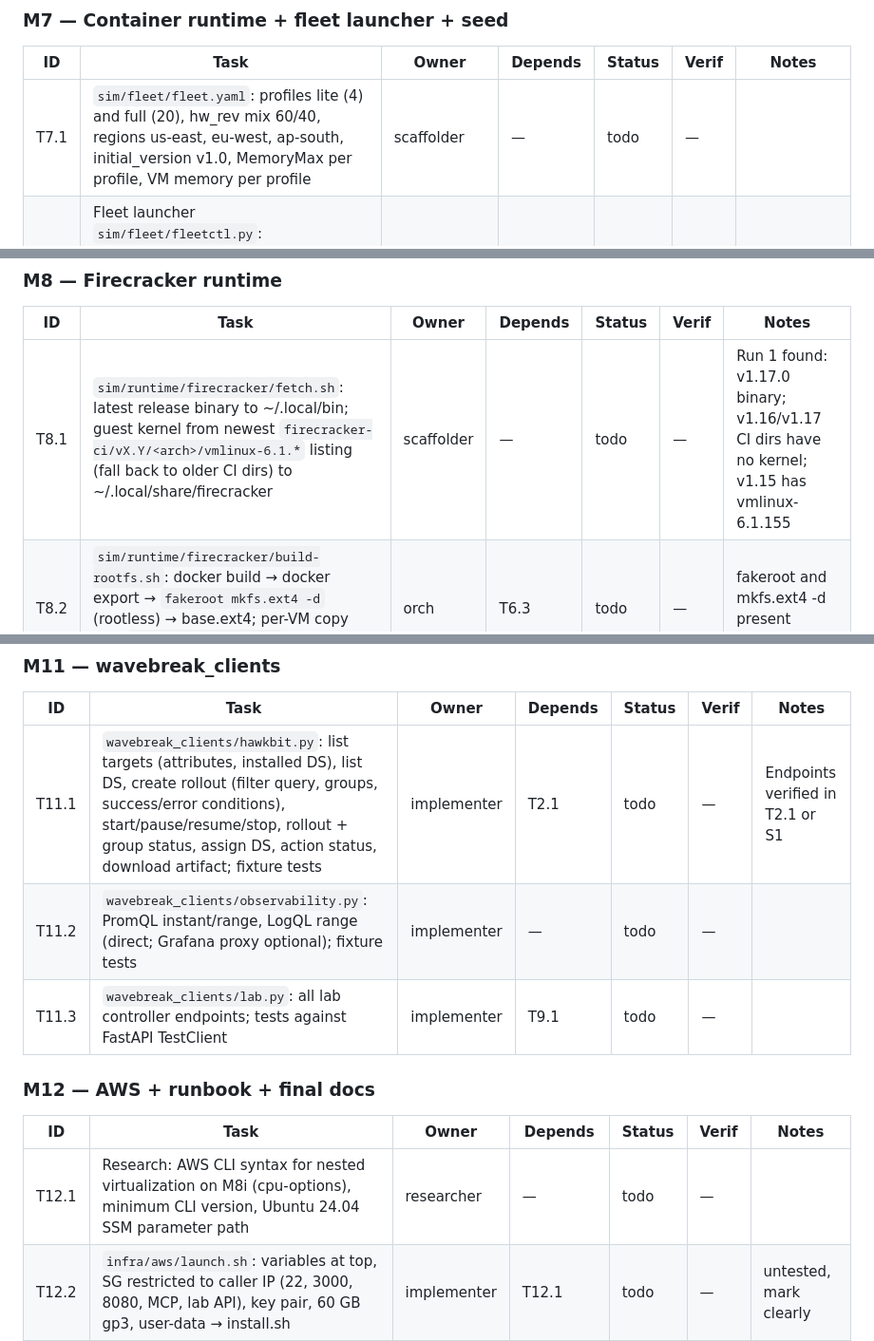
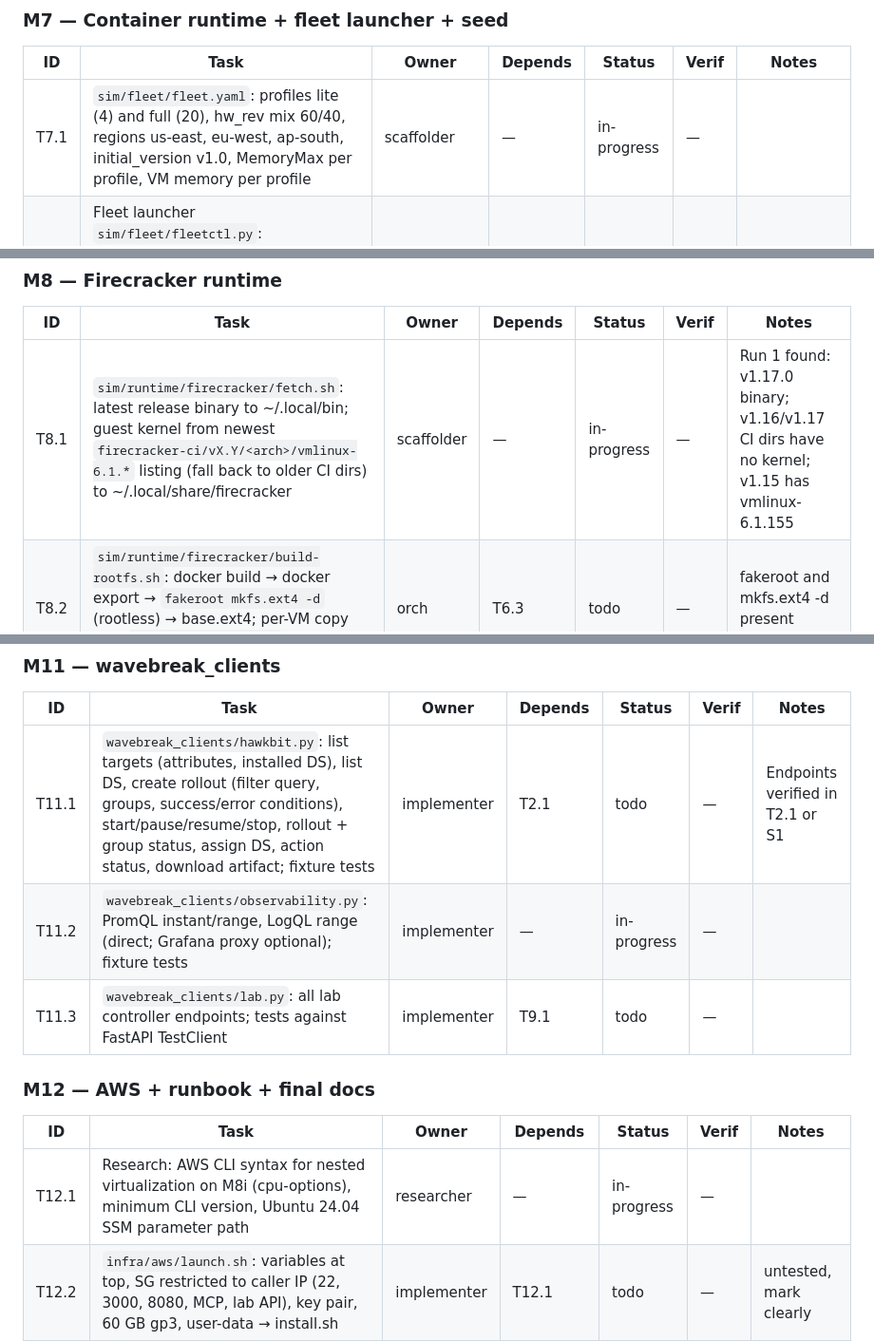
Before and after one commit to phoenixsac/wavebreak, a Markdown page: docs/IMPLEMENTATION.md, 3 parts joined by grey strips. Shown at 95% size. GitHub-like rendering.

```diff
--- a/docs/IMPLEMENTATION.md
+++ b/docs/IMPLEMENTATION.md
@@ -79,7 +79,7 @@ STATUS: IN PROGRESS
 
 | ID | Task | Owner | Depends | Status | Verif | Notes |
 |----|------|-------|---------|--------|-------|-------|
-| T7.1 | `sim/fleet/fleet.yaml`: profiles lite (4) and full (20), hw_rev mix 60/40, regions us-east, eu-west, ap-south, initial_version v1.0, MemoryMax per profile, VM memory per profile | scaffolder | — | todo | — | |
+| T7.1 | `sim/fleet/fleet.yaml`: profiles lite (4) and full (20), hw_rev mix 60/40, regions us-east, eu-west, ap-south, initial_version v1.0, MemoryMax per profile, VM memory per profile | scaffolder | — | in-progress | — | |
 | T7.2 | Fleet launcher `sim/fleet/fleetctl.py`: up/down/status/logs; runtime container (docker CLI, field network, systemd flags); deterministic IDs edge-001..; deterministic hw_rev/region assignment; pytest for the assignment and command generation | implementer | T7.1, T6.2 | todo | — | Firecracker backend added in T8.4 |
 | T7.3 | `scripts/seed.sh`: wait until all fleet devices are registered in hawkBit, assign DS v1.0 to all, wait for actions to close | orch | T3.2, T7.2 | todo | — | |
 | T7.4 | Makefile `fleet`, `fleet-down`, `seed` with PROFILE and RUNTIME | scaffolder | T7.2, T7.3 | todo | — | |
@@ -88,7 +88,7 @@ STATUS: IN PROGRESS
 
 | ID | Task | Owner | Depends | Status | Verif | Notes |
 |----|------|-------|---------|--------|-------|-------|
-| T8.1 | `sim/runtime/firecracker/fetch.sh`: latest release binary to ~/.local/bin; guest kernel from newest `firecracker-ci/vX.Y/<arch>/vmlinux-6.1.*` listing (fall back to older CI dirs) to ~/.local/share/firecracker | scaffolder | — | todo | — | Run 1 found: v1.17.0 binary; v1.16/v1.17 CI dirs have no kernel; v1.15 has vmlinux-6.1.155 |
+| T8.1 | `sim/runtime/firecracker/fetch.sh`: latest release binary to ~/.local/bin; guest kernel from newest `firecracker-ci/vX.Y/<arch>/vmlinux-6.1.*` listing (fall back to older CI dirs) to ~/.local/share/firecracker | scaffolder | — | in-progress | — | Run 1 found: v1.17.0 binary; v1.16/v1.17 CI dirs have no kernel; v1.15 has vmlinux-6.1.155 |
 | T8.2 | `sim/runtime/firecracker/build-rootfs.sh`: docker build → docker export → `fakeroot mkfs.ext4 -d` (rootless) → base.ext4; per-VM copy with `cp --reflink=auto --sparse=always` | orch | T6.3 | todo | — | fakeroot and mkfs.ext4 -d present locally |
 | T8.3 | Guest networking and identity: kernel `ip=` arg for static IP on field or lab bridge, `wavebreak.*` cmdline args → identity unit; RUNTIME=firecracker enables kmsg input | orch | T8.2 | todo | — | |
 | T8.4 | Firecracker backend in fleetctl: per-VM config JSON, API socket, serial log, pidfile under `run/fc/<id>/`; start/stop/status N VMs; tap assignment fc-field-N / fc-lab-N; memory 128 MB lite, 256 MB full | orch | T8.3, T7.2 | todo | — | |
@@ -116,14 +116,14 @@ STATUS: IN PROGRESS
 | ID | Task | Owner | Depends | Status | Verif | Notes |
 |----|------|-------|---------|--------|-------|-------|
 | T11.1 | `wavebreak_clients/hawkbit.py`: list targets (attributes, installed DS), list DS, create rollout (filter query, groups, success/error conditions), start/pause/resume/stop, rollout + group status, assign DS, action status, download artifact; fixture tests | implementer | T2.1 | todo | — | Endpoints verified in T2.1 or S1 |
-| T11.2 | `wavebreak_clients/observability.py`: PromQL instant/range, LogQL range (direct; Grafana proxy optional); fixture tests | implementer | — | todo | — | |
+| T11.2 | `wavebreak_clients/observability.py`: PromQL instant/range, LogQL range (direct; Grafana proxy optional); fixture tests | implementer | — | in-progress | — | |
 | T11.3 | `wavebreak_clients/lab.py`: all lab controller endpoints; tests against FastAPI TestClient | implementer | T9.1 | todo | — | |
 
 ### M12 — AWS + runbook + final docs
 
 | ID | Task | Owner | Depends | Status | Verif | Notes |
 |----|------|-------|---------|--------|-------|-------|
-| T12.1 | Research: AWS CLI syntax for nested virtualization on M8i (cpu-options), minimum CLI version, Ubuntu 24.04 SSM parameter path | researcher | — | todo | — | |
+| T12.1 | Research: AWS CLI syntax for nested virtualization on M8i (cpu-options), minimum CLI version, Ubuntu 24.04 SSM parameter path | researcher | — | in-progress | — | |
 | T12.2 | `infra/aws/launch.sh`: variables at top, SG restricted to caller IP (22, 3000, 8080, MCP, lab API), key pair, 60 GB gp3, user-data → install.sh | implementer | T12.1 | todo | — | untested, mark clearly |
 | T12.3 | `infra/aws/install.sh` (idempotent): Docker, firecracker + kernel, setup-fc-net.sh, repo clone or rsync fallback, make up PROFILE=full → bundles → publish → fleet (firecracker, fallback container if no /dev/kvm) → seed → grafana-sa → print URLs and tokens | implementer | T12.2, T7.4, T8.1 | todo | — | |
 | T12.4 | Makefile complete: up, down, bundles, publish, fleet, fleet-down, seed, lab, view, test, lint, smoke-*, all; `.env.example` complete (Grafana + MCP, hawkBit Mgmt + MCP, lab controller, DDI token) | scaffolder | T12.3 | todo | — | |
```
Also changed, not shown: other parts of docs/IMPLEMENTATION.md (+7 -7 lines).
